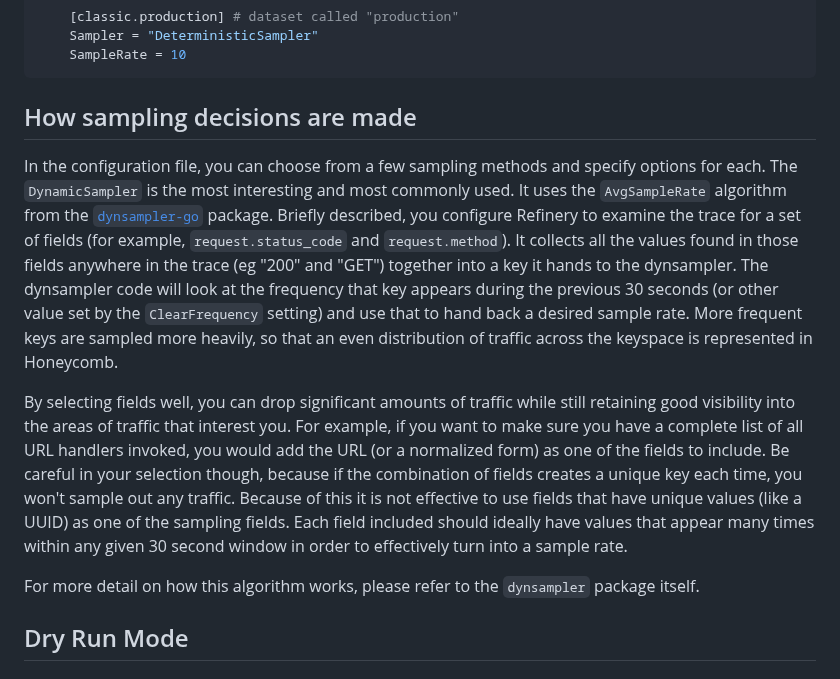
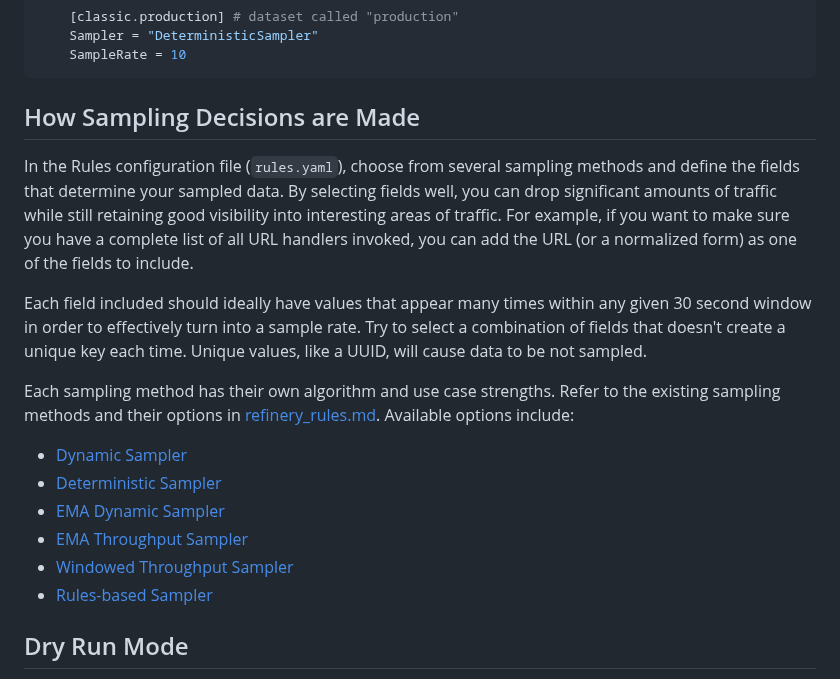
Before and after one commit to honeycombio/refinery, a Markdown page: README.md, the part around the change. GitHub-like rendering.

Commit message:
Update How Sampling Decisions are Made and include sampler options list
Signed-off-by: Mary Jinglewski <maryjinglewski@honeycomb.io>

````diff
--- a/README.md
+++ b/README.md
@@ -151,13 +151,22 @@ SampleRate = 1
     SampleRate = 10
 ```
 
-## How sampling decisions are made
+## How Sampling Decisions are Made
 
-In the configuration file, you can choose from a few sampling methods and specify options for each. The `DynamicSampler` is the most interesting and most commonly used. It uses the `AvgSampleRate` algorithm from the [`dynsampler-go`](https://github.com/honeycombio/dynsampler-go) package. Briefly described, you configure Refinery to examine the trace for a set of fields (for example, `request.status_code` and `request.method`). It collects all the values found in those fields anywhere in the trace (eg "200" and "GET") together into a key it hands to the dynsampler. The dynsampler code will look at the frequency that key appears during the previous 30 seconds (or other value set by the `ClearFrequency` setting) and use that to hand back a desired sample rate. More frequent keys are sampled more heavily, so that an even distribution of traffic across the keyspace is represented in Honeycomb.
+In the Rules configuration file (`rules.yaml`), choose from several sampling methods and define the fields that determine your sampled data. By selecting fields well, you can drop significant amounts of traffic while still retaining good visibility into interesting areas of traffic. For example, if you want to make sure you have a complete list of all URL handlers invoked, you can add the URL (or a normalized form) as one of the fields to include. <!--Still need to include a better example that's upgraded from dynsampler, which is no longer recommended by us --->
 
-By selecting fields well, you can drop significant amounts of traffic while still retaining good visibility into the areas of traffic that interest you. For example, if you want to make sure you have a complete list of all URL handlers invoked, you would add the URL (or a normalized form) as one of the fields to include. Be careful in your selection though, because if the combination of fields creates a unique key each time, you won't sample out any traffic. Because of this it is not effective to use fields that have unique values (like a UUID) as one of the sampling fields. Each field included should ideally have values that appear many times within any given 30 second window in order to effectively turn into a sample rate.
+Each field included should ideally have values that appear many times within any given 30 second window in order to effectively turn into a sample rate. Try to select a combination of fields that doesn't create a unique key each time. Unique values, like a UUID, will cause data to be not sampled.
 
-For more detail on how this algorithm works, please refer to the `dynsampler` package itself.
+Each sampling method has their own algorithm and use case strengths. Refer to the existing sampling methods and their options in [refinery_rules.md](https://github.com/honeycombio/refinery/blob/main/refinery_rules.md). Available options include:
+
+- [Dynamic Sampler](https://github.com/honeycombio/refinery/blob/main/refinery_rules.md#dynamic-sampler)
+- [Deterministic Sampler](https://github.com/honeycombio/refinery/blob/main/refinery_rules.md#deterministic-sampler)
+- [EMA Dynamic Sampler](https://github.com/honeycombio/refinery/blob/main/refinery_rules.md#ema-dynamic-sampler)
+- [EMA Throughput Sampler](https://github.com/honeycombio/refinery/blob/main/refinery_rules.md#ema-throughput-sampler)
+- [Windowed Throughput Sampler](https://github.com/honeycombio/refinery/blob/main/refinery_rules.md#windowed-throughput-sampler)
+- [Rules-based Sampler](https://github.com/honeycombio/refinery/blob/main/refinery_rules.md#rules-based-sampler)
+
+
 
 ## Dry Run Mode
 
````
